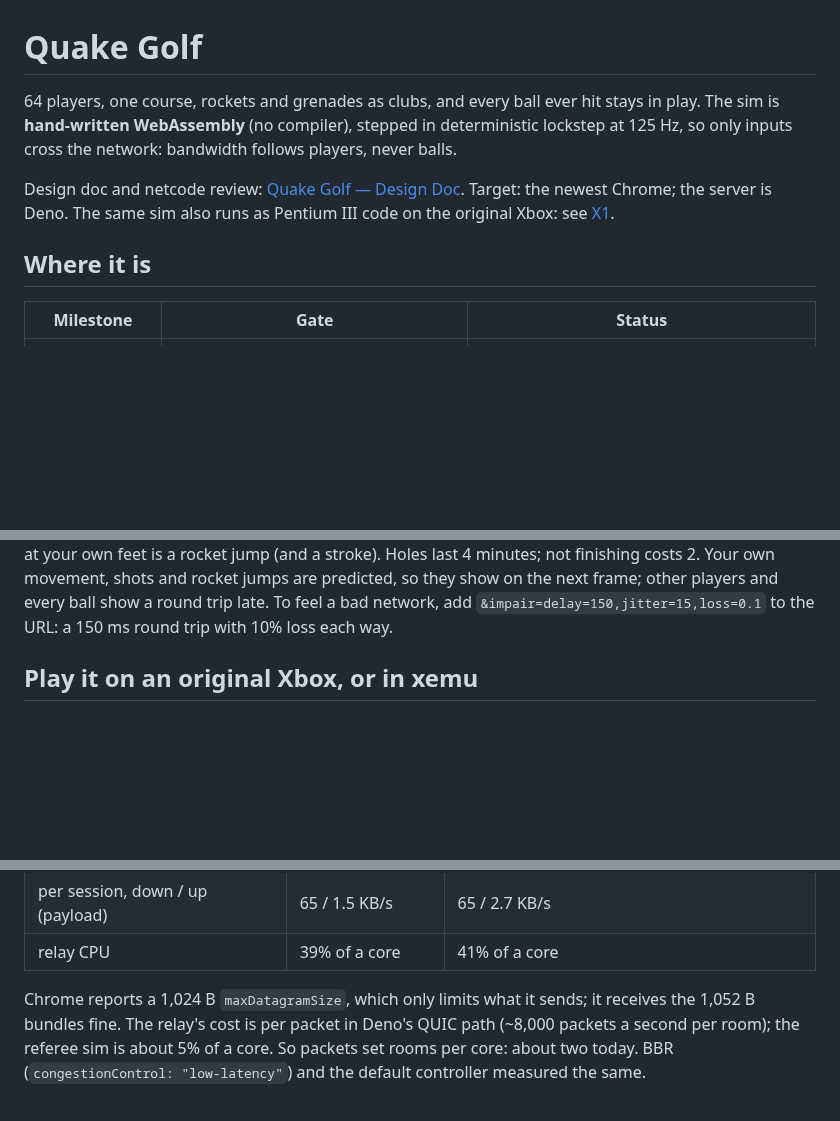
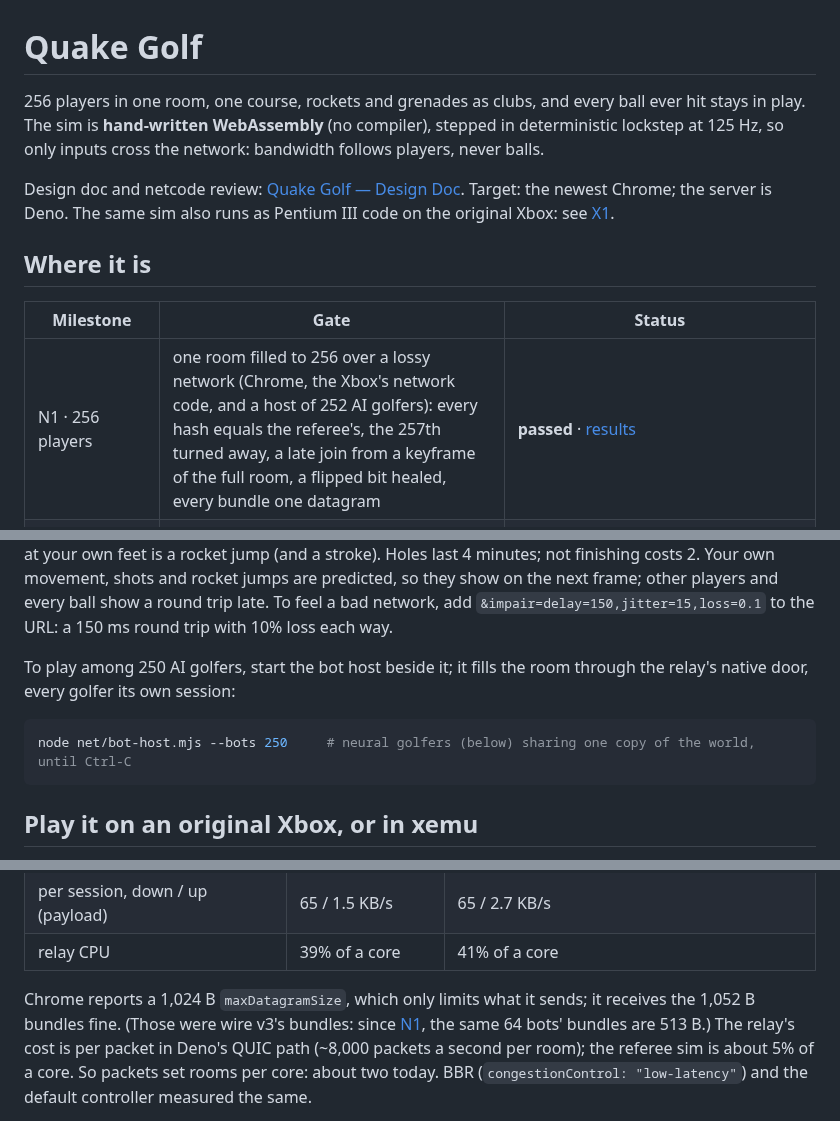
Before and after one commit to AnthonE/Quake-Golf, a Markdown page: README.md, 3 parts joined by grey strips. Drawn GitHub-style; blank space fills up the shorter version.

````diff
--- a/README.md
+++ b/README.md
@@ -1,7 +1,7 @@
 # Quake Golf
 
-64 players, one course, rockets and grenades as clubs, and every ball ever hit
-stays in play. The sim is **hand-written WebAssembly** (no compiler), stepped in
+256 players in one room, one course, rockets and grenades as clubs, and every
+ball ever hit stays in play. The sim is **hand-written WebAssembly** (no compiler), stepped in
 deterministic lockstep at 125 Hz, so only inputs cross the network: bandwidth
 follows players, never balls.
 
@@ -13,6 +13,7 @@ Pentium III code on the original Xbox: see [X1](#x1-the-original-xbox).
 
 | Milestone | Gate | Status |
 | --- | --- | --- |
+| N1 · 256 players | one room filled to 256 over a lossy network (Chrome, the Xbox's network code, and a host of 252 AI golfers): every hash equals the referee's, the 257th turned away, a late join from a keyframe of the full room, a flipped bit healed, every bundle one datagram | **passed** · [results](#n1-256-players) |
 | M4 · the pit | 10,000 balls heaped in one pit and a grenade into it: every tick equal in every configuration, and the confirmed tick within its 1.5 ms through the blast | **in progress**: a grid that moves only what moved, bit for bit with the old one (a quiet tick 3.3 times faster, a fifth of the Pentium III's instructions); the blast still costs 4.0 ms a tick on one thread, and the heap never sleeps · [results](#m4-the-pit) |
 | X2 · Xbox online | the Xbox build plays in the browser's rooms over a lossy network: every hash equals the referee's, a late join from a keyframe on the Pentium III's instruction set, a flipped bit healed | **passed** with the Xbox's network code on Linux and under QEMU, not yet in xemu · [results](#x2-xbox-online) |
 | X1 · original Xbox | the sim as Pentium III code equals V8 on every tick of 1M; an XBE builds; a match played on the Xbox build replays in V8 tick for tick | **passed** under QEMU's Pentium III, not yet on a console · [results](#x1-the-original-xbox) |
@@ -39,6 +40,13 @@ Your own movement, shots and rocket jumps are predicted, so they show on the
 next frame; other players and every ball show a round trip late. To feel a
 bad network, add `&impair=delay=150,jitter=15,loss=0.1` to the URL: a 150 ms
 round trip with 10% loss each way.
+
+To play among 250 AI golfers, start the bot host beside it; it fills the room
+through the relay's native door, every golfer its own session:
+
+```sh
+node net/bot-host.mjs --bots 250     # neural golfers (below) sharing one copy of the world, until Ctrl-C
+```
 
 ## Play it on an original Xbox, or in xemu
 
@@ -611,7 +693,8 @@ Chrome worker, against the Deno relay on loopback for 60 s:
 | relay CPU | 39% of a core | 41% of a core |
 
 Chrome reports a 1,024 B `maxDatagramSize`, which only limits what it sends;
-it receives the 1,052 B bundles fine. The relay's cost is per packet in Deno's
+it receives the 1,052 B bundles fine. (Those were wire v3's bundles: since
+[N1](#n1-256-players), the same 64 bots' bundles are 513 B.) The relay's cost is per packet in Deno's
 QUIC path (~8,000 packets a second per room); the referee sim is about 5% of a
 core. So packets set rooms per core: about two today. BBR
 (`congestionControl: "low-latency"`) and the default controller measured the
````
Also changed, not shown: other parts of README.md (+76 -2 lines), docs/n1-crowd.png (added), docs/n1-scores.png (added), 4 other files.
